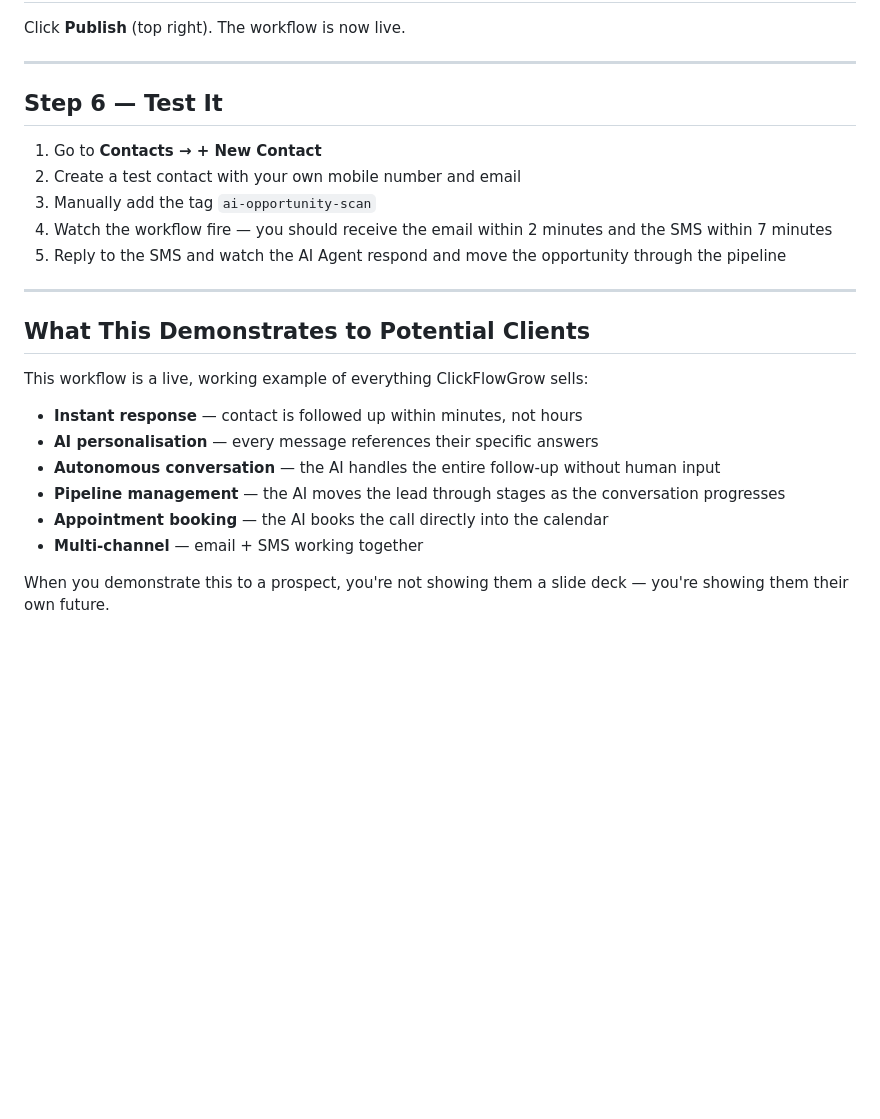
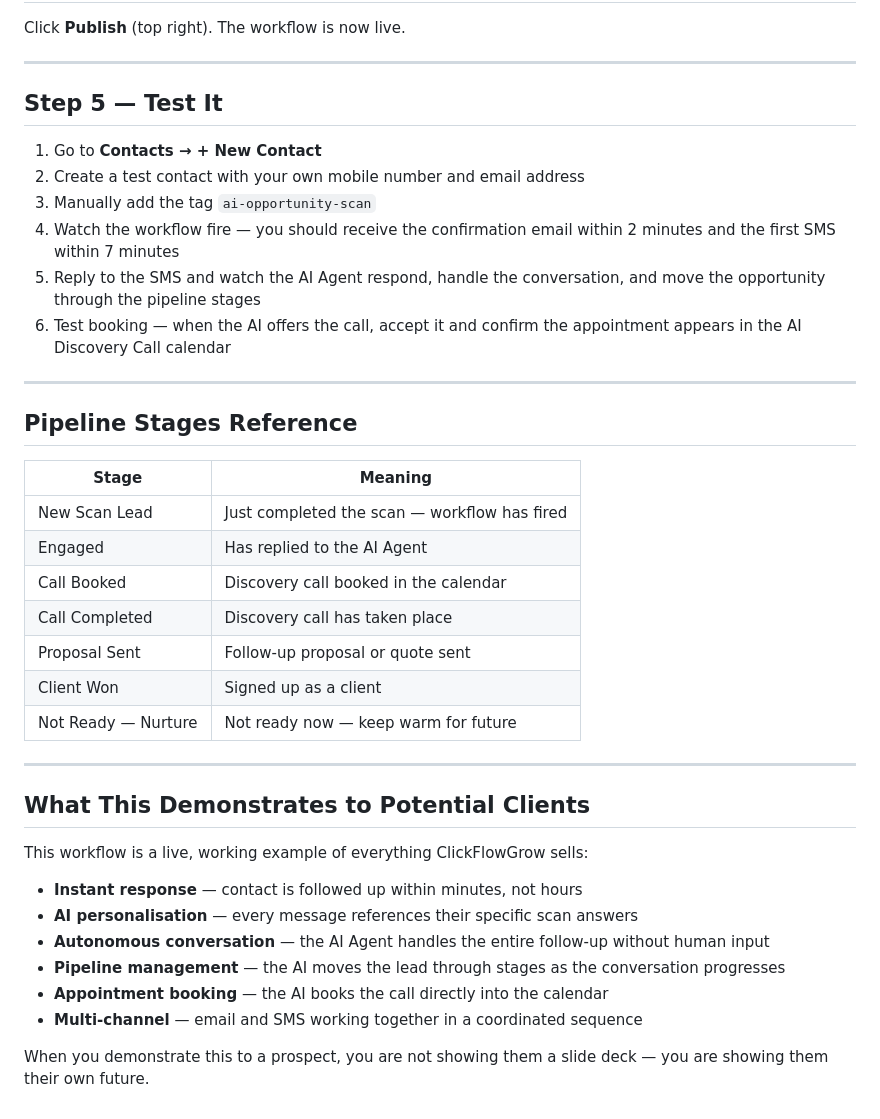
Before and after one commit to lisamac92/cfg-ai-lab, a Markdown page: ghl_workflow_setup_guide.md, the part around one of its changes. GitHub-like rendering; blank space fills up the shorter version.

```diff
--- a/ghl_workflow_setup_guide.md
+++ b/ghl_workflow_setup_guide.md
@@ -119,24 +125,40 @@ Click **Publish** (top right). The workflow is now live.
 
 ---
 
-## Step 6 — Test It
+## Step 5 — Test It
 
 1. Go to **Contacts → + New Contact**
-2. Create a test contact with your own mobile number and email
+2. Create a test contact with your own mobile number and email address
 3. Manually add the tag `ai-opportunity-scan`
-4. Watch the workflow fire — you should receive the email within 2 minutes and the SMS within 7 minutes
-5. Reply to the SMS and watch the AI Agent respond and move the opportunity through the pipeline
+4. Watch the workflow fire — you should receive the confirmation email within 2 minutes and the first SMS within 7 minutes
+5. Reply to the SMS and watch the AI Agent respond, handle the conversation, and move the opportunity through the pipeline stages
+6. Test booking — when the AI offers the call, accept it and confirm the appointment appears in the AI Discovery Call calendar
+
+---
+
+## Pipeline Stages Reference
+
+| Stage | Meaning |
+|---|---|
+| New Scan Lead | Just completed the scan — workflow has fired |
+| Engaged | Has replied to the AI Agent |
+| Call Booked | Discovery call booked in the calendar |
+| Call Completed | Discovery call has taken place |
+| Proposal Sent | Follow-up proposal or quote sent |
+| Client Won | Signed up as a client |
+| Not Ready — Nurture | Not ready now — keep warm for future |
 
 ---
 
 ## What This Demonstrates to Potential Clients
 
 This workflow is a live, working example of everything ClickFlowGrow sells:
+
 - **Instant response** — contact is followed up within minutes, not hours
-- **AI personalisation** — every message references their specific answers
-- **Autonomous conversation** — the AI handles the entire follow-up without human input
+- **AI personalisation** — every message references their specific scan answers
+- **Autonomous conversation** — the AI Agent handles the entire follow-up without human input
 - **Pipeline management** — the AI moves the lead through stages as the conversation progresses
 - **Appointment booking** — the AI books the call directly into the calendar
-- **Multi-channel** — email + SMS working together
+- **Multi-channel** — email and SMS working together in a coordinated sequence
 
-When you demonstrate this to a prospect, you're not showing them a slide deck — you're showing them their own future.
+When you demonstrate this to a prospect, you are not showing them a slide deck — you are showing them their own future.
```
Also changed, not shown: other parts of ghl_workflow_setup_guide.md (+44 -38 lines), ghl_ai_agent_prompt.md (+19 -10 lines).
